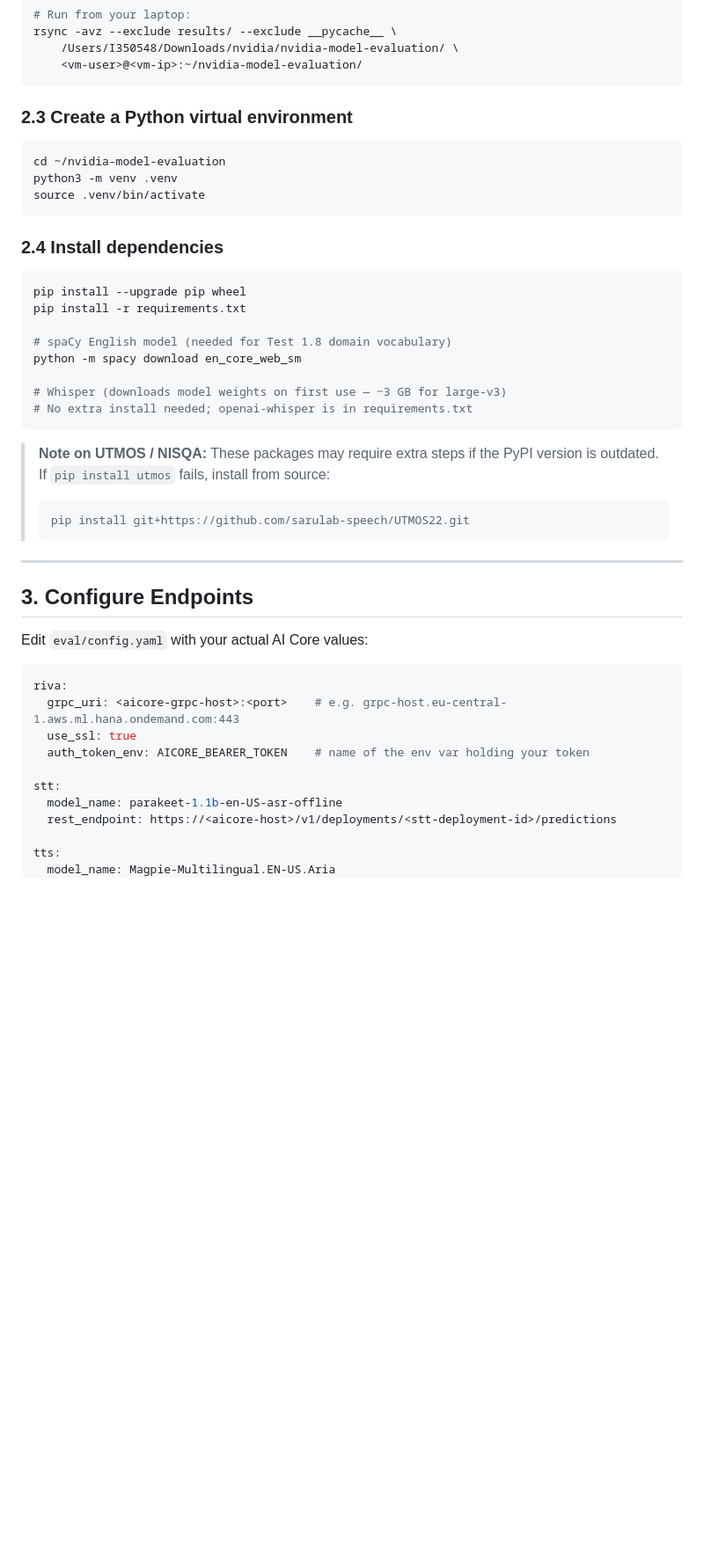
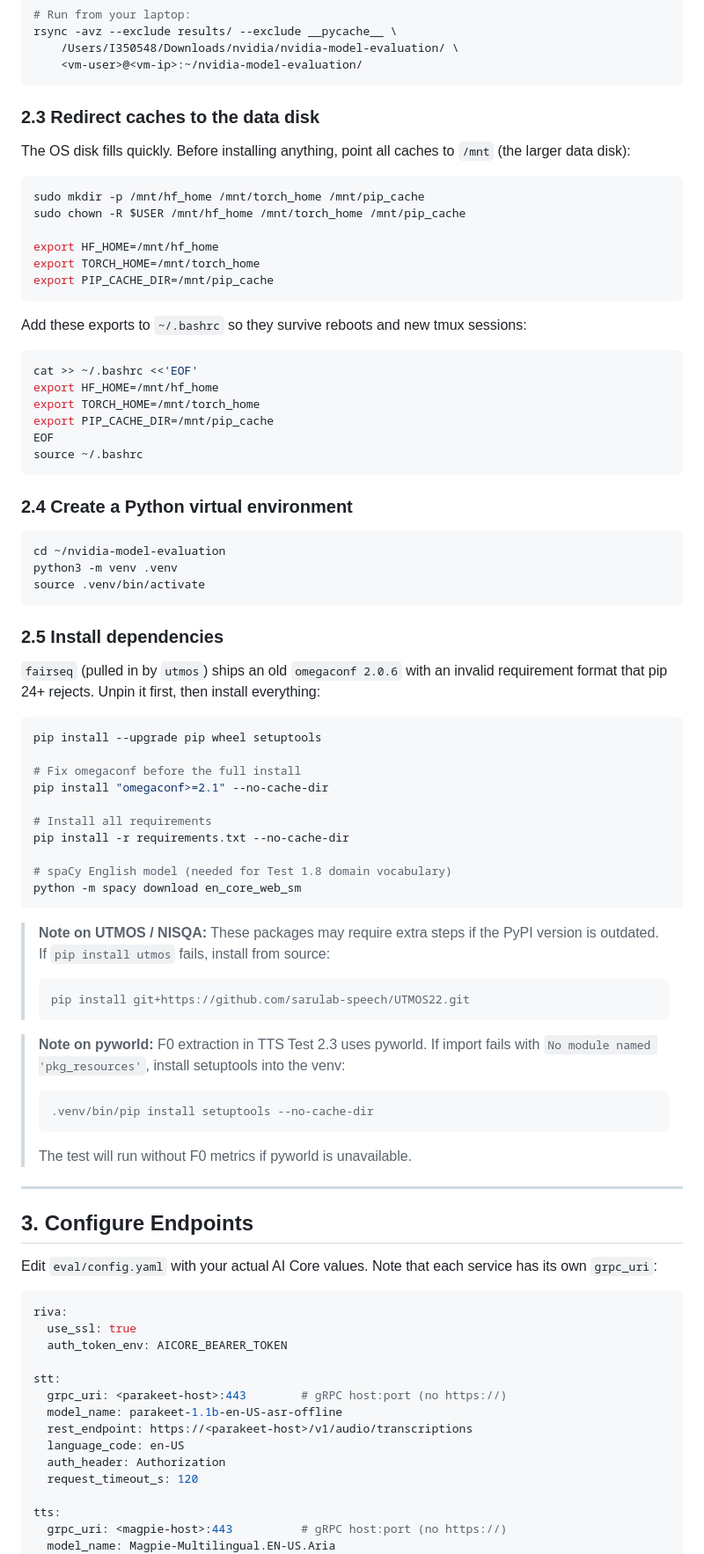
Before and after one commit to AjitKP91/nvidia-model-evaluation, a Markdown page: RUNBOOK.md, the part around the change printed below. Shown: that part at 88% size. Rendered like a GitHub page; blank space fills up the shorter version.

````diff
--- a/RUNBOOK.md
+++ b/RUNBOOK.md
@@ -47,7 +47,31 @@ rsync -avz --exclude results/ --exclude __pycache__ \
     <vm-user>@<vm-ip>:~/nvidia-model-evaluation/
 ```
 
-### 2.3 Create a Python virtual environment
+### 2.3 Redirect caches to the data disk
+
+The OS disk fills quickly. Before installing anything, point all caches to `/mnt` (the larger data disk):
+
+```bash
+sudo mkdir -p /mnt/hf_home /mnt/torch_home /mnt/pip_cache
+sudo chown -R $USER /mnt/hf_home /mnt/torch_home /mnt/pip_cache
+
+export HF_HOME=/mnt/hf_home
+export TORCH_HOME=/mnt/torch_home
+export PIP_CACHE_DIR=/mnt/pip_cache
+```
+
+Add these exports to `~/.bashrc` so they survive reboots and new tmux sessions:
+
+```bash
+cat >> ~/.bashrc <<'EOF'
+export HF_HOME=/mnt/hf_home
+export TORCH_HOME=/mnt/torch_home
+export PIP_CACHE_DIR=/mnt/pip_cache
+EOF
+source ~/.bashrc
+```
+
+### 2.4 Create a Python virtual environment
 
 ```bash
 cd ~/nvidia-model-evaluation
@@ -55,17 +79,21 @@ python3 -m venv .venv
 source .venv/bin/activate
 ```
 
-### 2.4 Install dependencies
+### 2.5 Install dependencies
+
+`fairseq` (pulled in by `utmos`) ships an old `omegaconf 2.0.6` with an invalid requirement format that pip 24+ rejects. Unpin it first, then install everything:
 
 ```bash
-pip install --upgrade pip wheel
-pip install -r requirements.txt
+pip install --upgrade pip wheel setuptools
+
+# Fix omegaconf before the full install
+pip install "omegaconf>=2.1" --no-cache-dir
+
+# Install all requirements
+pip install -r requirements.txt --no-cache-dir
 
 # spaCy English model (needed for Test 1.8 domain vocabulary)
 python -m spacy download en_core_web_sm
-
-# Whisper (downloads model weights on first use — ~3 GB for large-v3)
-# No extra install needed; openai-whisper is in requirements.txt
 ```
 
 > **Note on UTMOS / NISQA:** These packages may require extra steps if the PyPI version is outdated.
@@ -74,22 +102,33 @@ python -m spacy download en_core_web_sm
 > pip install git+https://github.com/sarulab-speech/UTMOS22.git
 > ```
 
+> **Note on pyworld:** F0 extraction in TTS Test 2.3 uses pyworld. If import fails with
+> `No module named 'pkg_resources'`, install setuptools into the venv:
+> ```bash
+> .venv/bin/pip install setuptools --no-cache-dir
+> ```
+> The test will run without F0 metrics if pyworld is unavailable.
+
 ---
 
 ## 3. Configure Endpoints
 
-Edit `eval/config.yaml` with your actual AI Core values:
+Edit `eval/config.yaml` with your actual AI Core values. Note that each service has its own `grpc_uri`:
 
 ```yaml
 riva:
-  grpc_uri: <aicore-grpc-host>:<port>    # e.g. grpc-host.eu-central-1.aws.ml.hana.ondemand.com:443
   use_ssl: true
-  auth_token_env: AICORE_BEARER_TOKEN    # name of the env var holding your token
+  auth_token_env: AICORE_BEARER_TOKEN
 
 stt:
+  grpc_uri: <parakeet-host>:443        # gRPC host:port (no https://)
   model_name: parakeet-1.1b-en-US-asr-offline
-  rest_endpoint: https://<aicore-host>/v1/deployments/<stt-deployment-id>/predictions
+  rest_endpoint: https://<parakeet-host>/v1/audio/transcriptions
+  language_code: en-US
+  auth_header: Authorization
+  request_timeout_s: 120
 
 tts:
+  grpc_uri: <magpie-host>:443          # gRPC host:port (no https://)
   model_name: Magpie-Multilingual.EN-US.Aria
   voice_name: Magpie-Multilingual.EN-US.Aria
````
Also changed, not shown: other parts of RUNBOOK.md (+56 -5 lines), README.md (+23 -9 lines).
